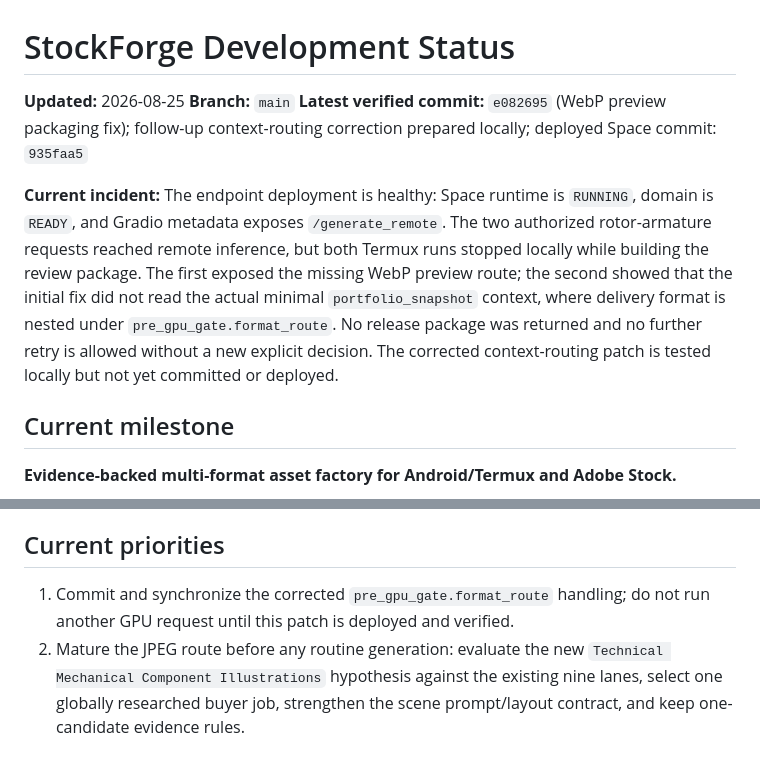
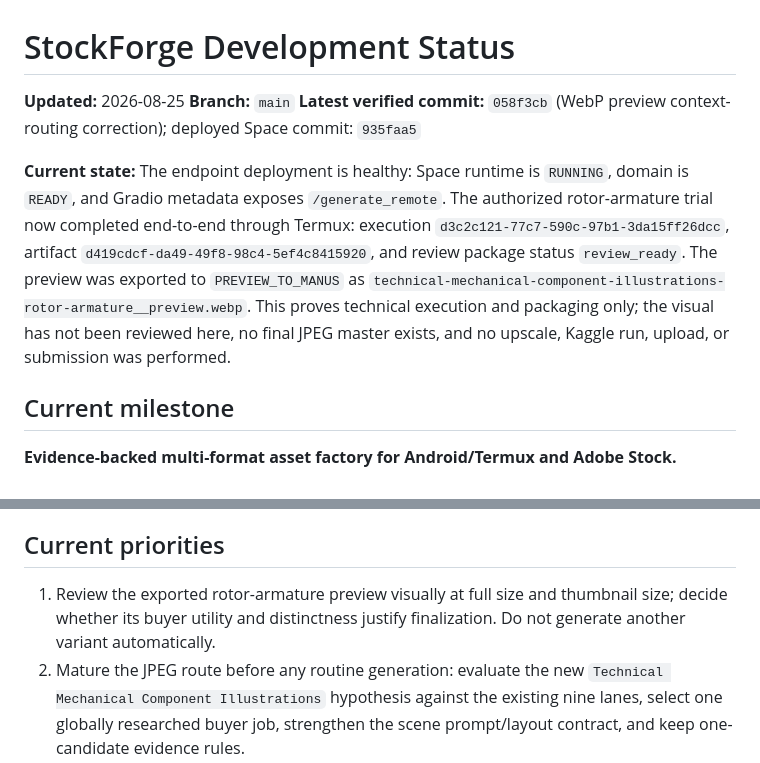
Before and after one commit to ibank31/stockforge-ai, a Markdown page: docs/STATUS.md, 2 parts joined by grey strips. GitHub-like rendering.

```diff
--- a/docs/STATUS.md
+++ b/docs/STATUS.md
@@ -2,9 +2,9 @@
 
 **Updated:** 2026-08-25
 **Branch:** `main`
-**Latest verified commit:** `e082695` (WebP preview packaging fix); follow-up context-routing correction prepared locally; deployed Space commit: `935faa5`
+**Latest verified commit:** `058f3cb` (WebP preview context-routing correction); deployed Space commit: `935faa5`
 
-**Current incident:** The endpoint deployment is healthy: Space runtime is `RUNNING`, domain is `READY`, and Gradio metadata exposes `/generate_remote`. The two authorized rotor-armature requests reached remote inference, but both Termux runs stopped locally while building the review package. The first exposed the missing WebP preview route; the second showed that the initial fix did not read the actual minimal `portfolio_snapshot` context, where delivery format is nested under `pre_gpu_gate.format_route`. No release package was returned and no further retry is allowed without a new explicit decision. The corrected context-routing patch is tested locally but not yet committed or deployed.
+**Current state:** The endpoint deployment is healthy: Space runtime is `RUNNING`, domain is `READY`, and Gradio metadata exposes `/generate_remote`. The authorized rotor-armature trial now completed end-to-end through Termux: execution `d3c2c121-77c7-590c-97b1-3da15ff26dcc`, artifact `d419cdcf-da49-49f8-98c4-5ef4c8415920`, and review package status `review_ready`. The preview was exported to `PREVIEW_TO_MANUS` as `technical-mechanical-component-illustrations-rotor-armature__preview.webp`. This proves technical execution and packaging only; the visual has not been reviewed here, no final JPEG master exists, and no upscale, Kaggle run, upload, or submission was performed.
 
 ## Current milestone
 
@@ -45,7 +45,7 @@ Adobe’s public guidance supports transparent PNG utility assets and genuine ed
 
 ## Current priorities
 
-1. Commit and synchronize the corrected `pre_gpu_gate.format_route` handling; do not run another GPU request until this patch is deployed and verified.
+1. Review the exported rotor-armature preview visually at full size and thumbnail size; decide whether its buyer utility and distinctness justify finalization. Do not generate another variant automatically.
 2. Mature the JPEG route before any routine generation: evaluate the new `Technical Mechanical Component Illustrations` hypothesis against the existing nine lanes, select one globally researched buyer job, strengthen the scene prompt/layout contract, and keep one-candidate evidence rules.
 3. Benchmark the prepared Kaggle Real-ESRGAN finalizer once the target runtime is available, comparing source/master at 100% for artifacts, texture, edges, color, dimensions, and sRGB.
 4. Strengthen semantic/commercial QA for JPEG; the no-provider path must remain review/blocking rather than pretending anatomy, realism, or buyer usefulness passed.
```
Also changed, not shown: other parts of docs/STATUS.md (+1 -1 lines), docs/CHANGELOG.md (+11 -0 lines), docs/SESSION_HANDOVER.md (+3 -3 lines).
